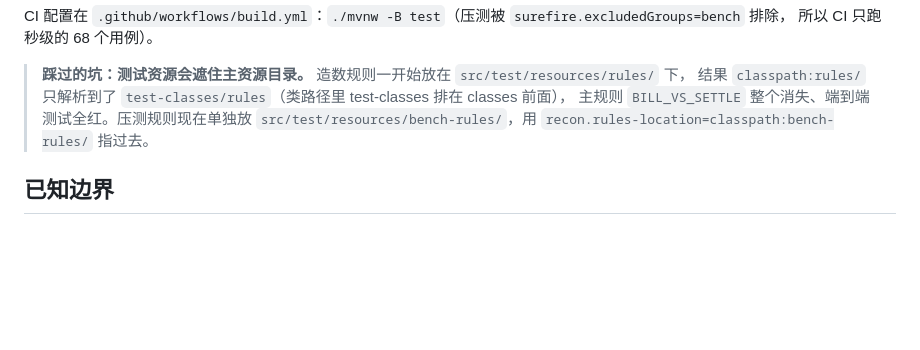
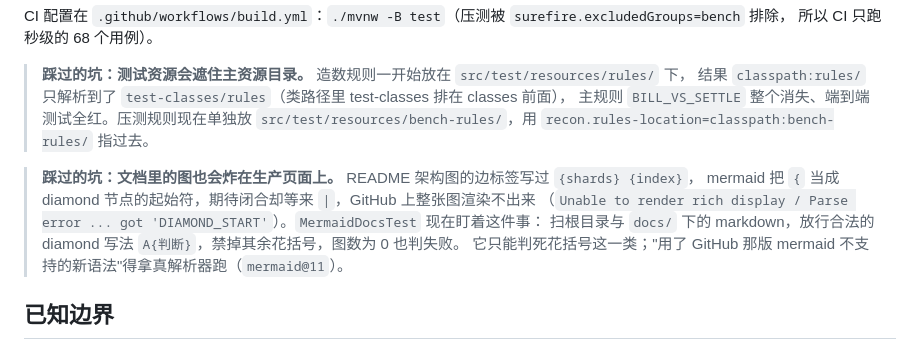
Before and after one commit to Dolo-w/recon-lens, a Markdown page: docs/architecture.md, the part around the change. Rendered like a GitHub page; blank space fills up the shorter version.

Commit message:
docs: 把 mermaid 渲染报错这个坑写进架构文档的踩坑记录
README 架构图的边标签里写过 {shards} {index}，mermaid 把 { 当 diamond 起始符导致整张图渲染失败（GitHub 报 Unable to render rich display / got DIAMOND_START）。补上根因、MermaidDocsTest 的守卫范围，以及它守不住的那一类（GitHub 版 mermaid 不支持的新语法要拿真解析器跑）。

```diff
--- a/docs/architecture.md
+++ b/docs/architecture.md
@@ -121,6 +121,12 @@ CI 配置在 `.github/workflows/build.yml`：`./mvnw -B test`（压测被 `suref
 > 主规则 `BILL_VS_SETTLE` 整个消失、端到端测试全红。压测规则现在单独放
 > `src/test/resources/bench-rules/`，用 `recon.rules-location=classpath:bench-rules/` 指过去。
 
+> **踩过的坑：文档里的图也会炸在生产页面上。** README 架构图的边标签写过 `{shards} {index}`，
+> mermaid 把 `{` 当成 diamond 节点的起始符，期待闭合却等来 `|`，GitHub 上整张图渲染不出来
+> （`Unable to render rich display / Parse error ... got 'DIAMOND_START'`）。`MermaidDocsTest` 现在盯着这件事：
+> 扫根目录与 `docs/` 下的 markdown，放行合法的 diamond 写法 `A{判断}`，禁掉其余花括号，图数为 0 也判失败。
+> 它只能判死花括号这一类；"用了 GitHub 那版 mermaid 不支持的新语法"得拿真解析器跑（`mermaid@11`）。
+
 ## 已知边界
 
 - 检查点粒度是分片，不是分片内部的游标位置：一个分片失败后从头重算（因为结果幂等，重算比续跑更简单可靠）。
```
